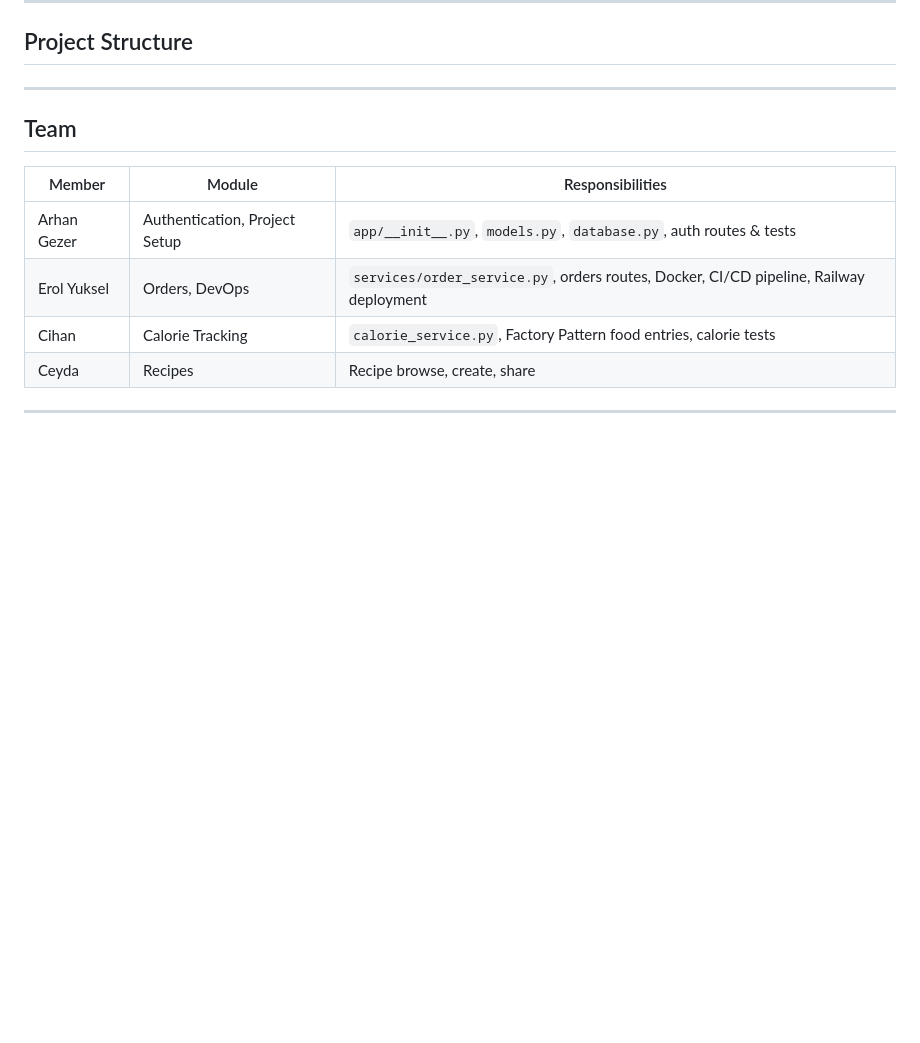
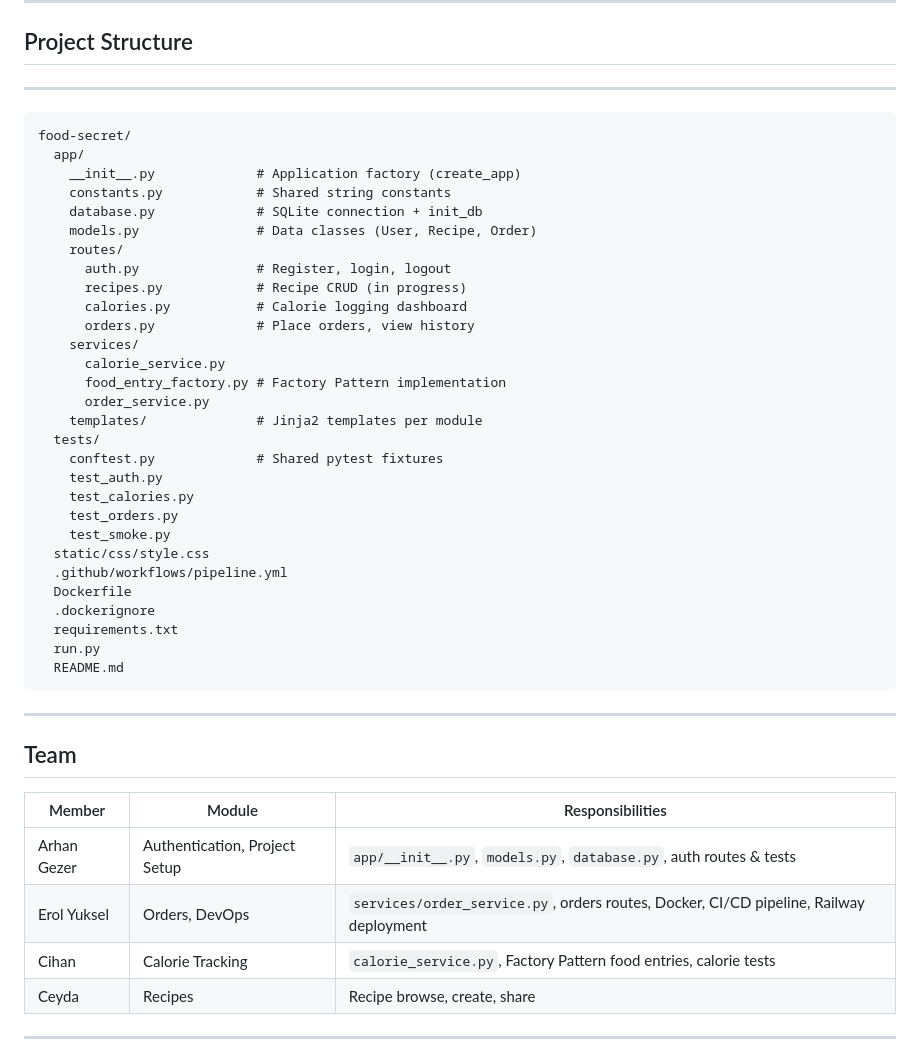
Before and after one commit to Arhan-Gezer/food-secret, a Markdown page: README.md, the part around the change. GitHub-like rendering; blank space fills up the shorter version.

Commit message:
Update README with project structure details

````diff
--- a/README.md
+++ b/README.md
@@ -122,6 +122,39 @@ Deployment to Railway happens automatically on push to `develop` via Railway's G
 
 ## Project Structure
 ---
+```
+food-secret/
+  app/
+    __init__.py             # Application factory (create_app)
+    constants.py            # Shared string constants
+    database.py             # SQLite connection + init_db
+    models.py               # Data classes (User, Recipe, Order)
+    routes/
+      auth.py               # Register, login, logout
+      recipes.py            # Recipe CRUD (in progress)
+      calories.py           # Calorie logging dashboard
+      orders.py             # Place orders, view history
+    services/
+      calorie_service.py
+      food_entry_factory.py # Factory Pattern implementation
+      order_service.py
+    templates/              # Jinja2 templates per module
+  tests/
+    conftest.py             # Shared pytest fixtures
+    test_auth.py
+    test_calories.py
+    test_orders.py
+    test_smoke.py
+  static/css/style.css
+  .github/workflows/pipeline.yml
+  Dockerfile
+  .dockerignore
+  requirements.txt
+  run.py
+  README.md
+```
+
+---
 
 ## Team
 
````
